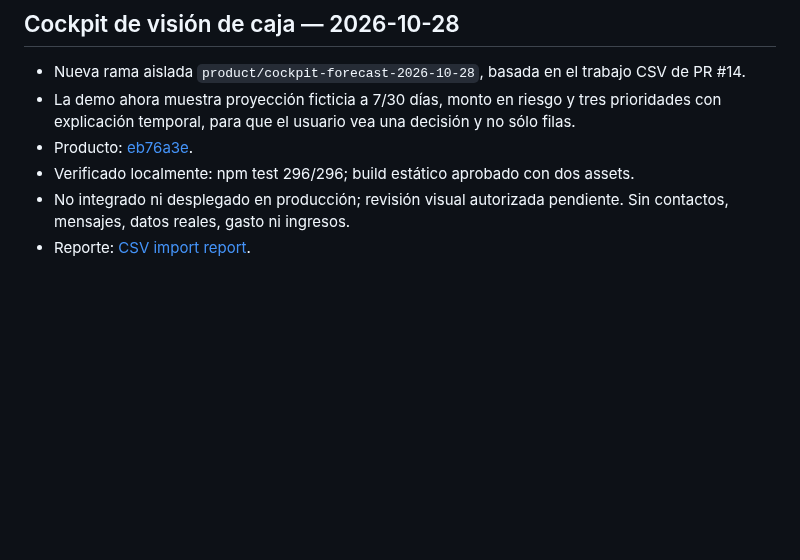
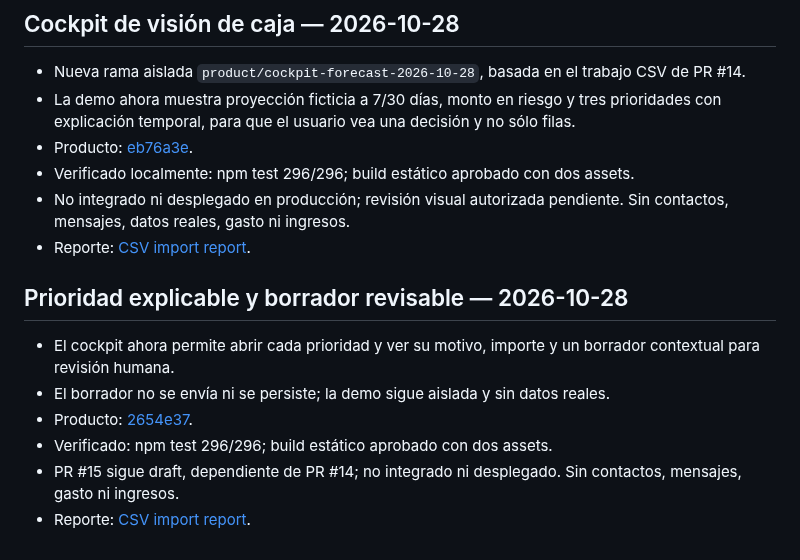
Before and after one commit to RodrigoCalleia/cobro-agent, a Markdown page: docs/WORKBOARD.md, the part around the change. GitHub-like rendering; blank space fills up the shorter version.

Commit message:
docs: update workboard for explainable priority drafts

```diff
--- a/docs/WORKBOARD.md
+++ b/docs/WORKBOARD.md
@@ -735,3 +735,13 @@ Report: [CSV import report](reports/2026-10-26-csv-import.md).
 - Verificado localmente: npm test 296/296; build estático aprobado con dos assets.
 - No integrado ni desplegado en producción; revisión visual autorizada pendiente. Sin contactos, mensajes, datos reales, gasto ni ingresos.
 - Reporte: [CSV import report](reports/2026-10-26-csv-import.md).
+
+
+## Prioridad explicable y borrador revisable — 2026-10-28
+
+- El cockpit ahora permite abrir cada prioridad y ver su motivo, importe y un borrador contextual para revisión humana.
+- El borrador no se envía ni se persiste; la demo sigue aislada y sin datos reales.
+- Producto: [2654e37](https://github.com/RodrigoCalleia/cobro-agent/commit/2654e37a753bebb517a1cf0221c6adf3f283227b).
+- Verificado: npm test 296/296; build estático aprobado con dos assets.
+- PR #15 sigue draft, dependiente de PR #14; no integrado ni desplegado. Sin contactos, mensajes, gasto ni ingresos.
+- Reporte: [CSV import report](reports/2026-10-26-csv-import.md).
```
